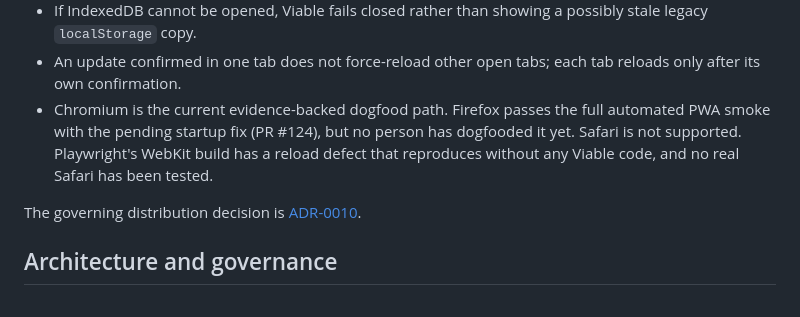
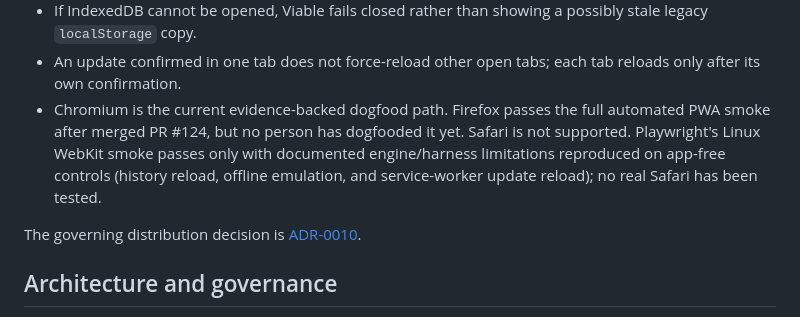
Before and after one commit to MythologIQ-Labs-LLC/Viable, a Markdown page: README.md, the part around the change. Drawn GitHub-style.

Commit message:
Reconcile README browser status after runtime merges

```diff
--- a/README.md
+++ b/README.md
@@ -149,7 +149,7 @@ Important persistence rules:
 - Do not clear this site's browser storage unless you intend to remove the local Viable profile.
 - If IndexedDB cannot be opened, Viable fails closed rather than showing a possibly stale legacy `localStorage` copy.
 - An update confirmed in one tab does not force-reload other open tabs; each tab reloads only after its own confirmation.
-- Chromium is the current evidence-backed dogfood path. Firefox passes the full automated PWA smoke with the pending startup fix (PR #124), but no person has dogfooded it yet. Safari is not supported. Playwright's WebKit build has a reload defect that reproduces without any Viable code, and no real Safari has been tested.
+- Chromium is the current evidence-backed dogfood path. Firefox passes the full automated PWA smoke after merged PR #124, but no person has dogfooded it yet. Safari is not supported. Playwright's Linux WebKit smoke passes only with documented engine/harness limitations reproduced on app-free controls (history reload, offline emulation, and service-worker update reload); no real Safari has been tested.
 
 The governing distribution decision is [ADR-0010](docs/adr/0010-pwa-first-distribution-and-runtime-capabilities.md).
 
```
